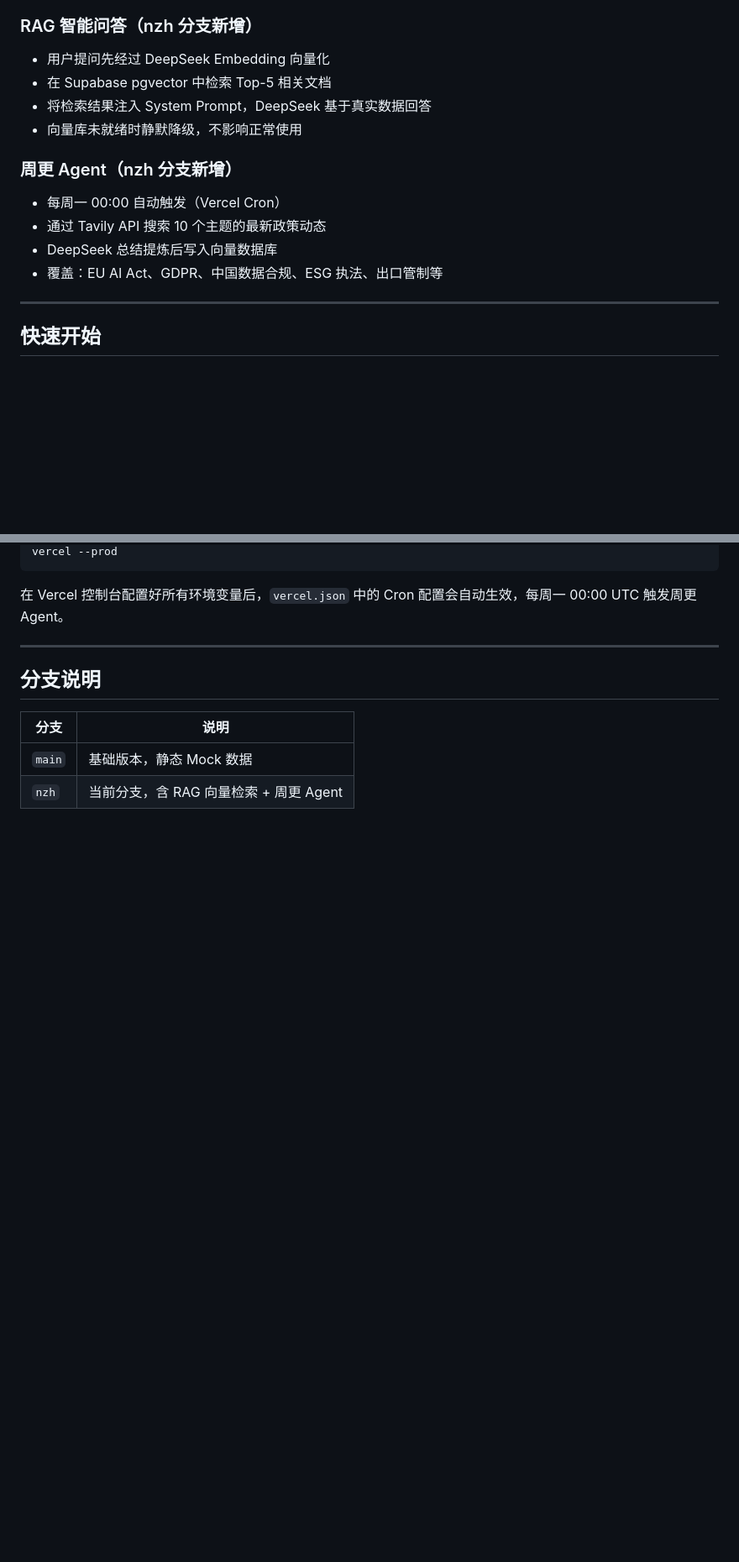
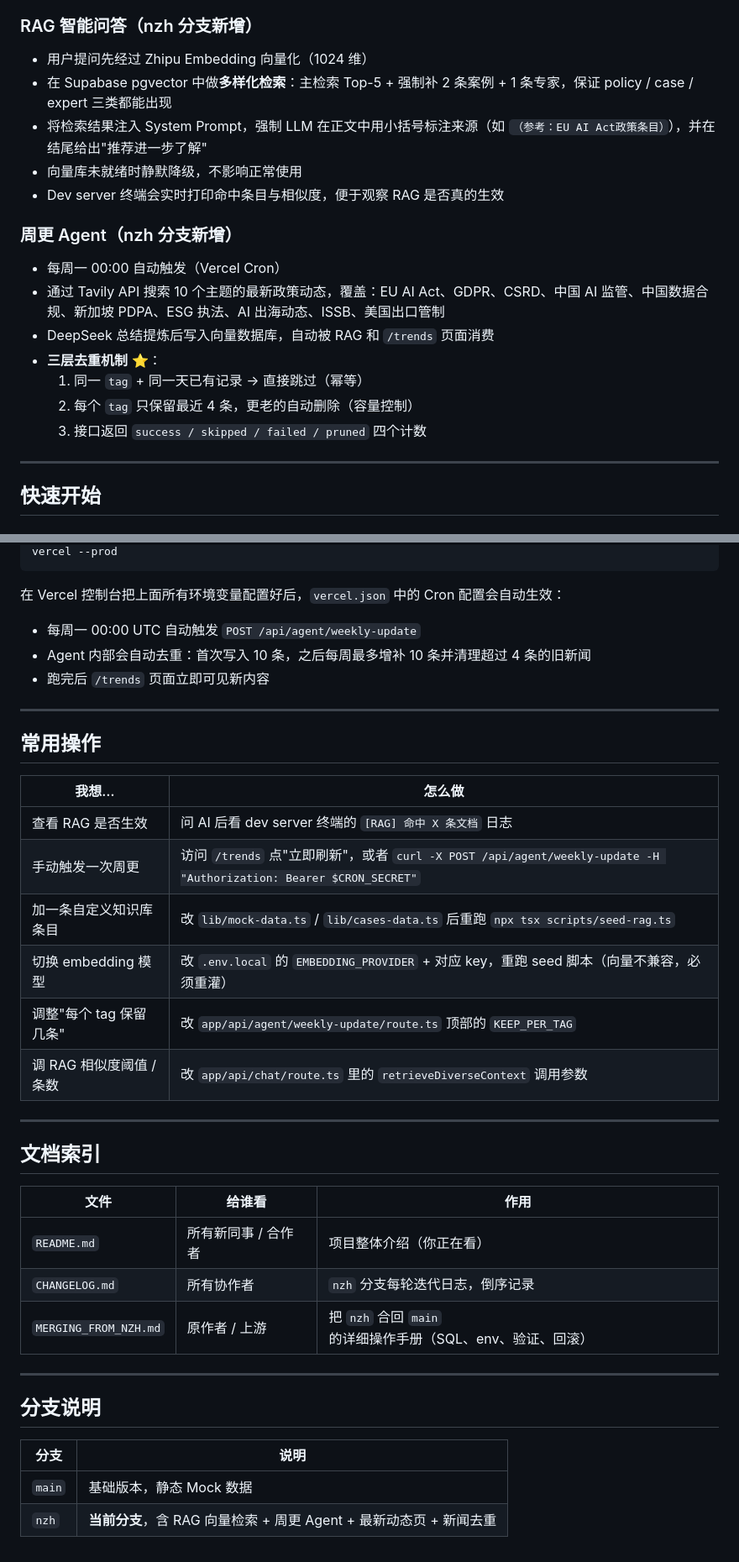
Before and after one commit to WeidaoKonggang/Haiwen, a Markdown page: README.md, 2 parts joined by grey strips. Shown at 84% size. Rendered like a GitHub page; blank space fills up the shorter version.

````diff
--- a/README.md
+++ b/README.md
@@ -42,16 +47,20 @@
 - **企业管理中心**：账号、文档、消息、项目管理
 
 ### RAG 智能问答（nzh 分支新增）
-- 用户提问先经过 DeepSeek Embedding 向量化
-- 在 Supabase pgvector 中检索 Top-5 相关文档
-- 将检索结果注入 System Prompt，DeepSeek 基于真实数据回答
+- 用户提问先经过 Zhipu Embedding 向量化（1024 维）
+- 在 Supabase pgvector 中做**多样化检索**：主检索 Top-5 + 强制补 2 条案例 + 1 条专家，保证 policy / case / expert 三类都能出现
+- 将检索结果注入 System Prompt，强制 LLM 在正文中用小括号标注来源（如 `（参考：EU AI Act政策条目）`），并在结尾给出"推荐进一步了解"
 - 向量库未就绪时静默降级，不影响正常使用
+- Dev server 终端会实时打印命中条目与相似度，便于观察 RAG 是否真的生效
 
 ### 周更 Agent（nzh 分支新增）
 - 每周一 00:00 自动触发（Vercel Cron）
-- 通过 Tavily API 搜索 10 个主题的最新政策动态
-- DeepSeek 总结提炼后写入向量数据库
-- 覆盖：EU AI Act、GDPR、中国数据合规、ESG 执法、出口管制等
+- 通过 Tavily API 搜索 10 个主题的最新政策动态，覆盖：EU AI Act、GDPR、CSRD、中国 AI 监管、中国数据合规、新加坡 PDPA、ESG 执法、AI 出海动态、ISSB、美国出口管制
+- DeepSeek 总结提炼后写入向量数据库，自动被 RAG 和 `/trends` 页面消费
+- **三层去重机制** ⭐：
+  1. 同一 `tag` + 同一天已有记录 → 直接跳过（幂等）
+  2. 每个 `tag` 只保留最近 4 条，更老的自动删除（容量控制）
+  3. 接口返回 `success / skipped / failed / pruned` 四个计数
 
 ---
 
@@ -195,7 +226,34 @@ npm i -g vercel
 vercel --prod
 ```
 
-在 Vercel 控制台配置好所有环境变量后，`vercel.json` 中的 Cron 配置会自动生效，每周一 00:00 UTC 触发周更 Agent。
+在 Vercel 控制台把上面所有环境变量配置好后，`vercel.json` 中的 Cron 配置会自动生效：
+
+- 每周一 00:00 UTC 自动触发 `POST /api/agent/weekly-update`
+- Agent 内部会自动去重：首次写入 10 条，之后每周最多增补 10 条并清理超过 4 条的旧新闻
+- 跑完后 `/trends` 页面立即可见新内容
+
+---
+
+## 常用操作
+
+| 我想… | 怎么做 |
+|---|---|
+| 查看 RAG 是否生效 | 问 AI 后看 dev server 终端的 `[RAG] 命中 X 条文档` 日志 |
+| 手动触发一次周更 | 访问 `/trends` 点"立即刷新"，或者 `curl -X POST /api/agent/weekly-update -H "Authorization: Bearer $CRON_SECRET"` |
+| 加一条自定义知识库条目 | 改 `lib/mock-data.ts` / `lib/cases-data.ts` 后重跑 `npx tsx scripts/seed-rag.ts` |
+| 切换 embedding 模型 | 改 `.env.local` 的 `EMBEDDING_PROVIDER` + 对应 key，重跑 seed 脚本（向量不兼容，必须重灌） |
+| 调整"每个 tag 保留几条" | 改 `app/api/agent/weekly-update/route.ts` 顶部的 `KEEP_PER_TAG` |
+| 调 RAG 相似度阈值 / 条数 | 改 `app/api/chat/route.ts` 里的 `retrieveDiverseContext` 调用参数 |
+
+---
+
+## 文档索引
+
+| 文件 | 给谁看 | 作用 |
+|---|---|---|
+| `README.md` | 所有新同事 / 合作者 | 项目整体介绍（你正在看） |
+| `CHANGELOG.md` | 所有协作者 | `nzh` 分支每轮迭代日志，倒序记录 |
+| `MERGING_FROM_NZH.md` | 原作者 / 上游 | 把 `nzh` 合回 `main` 的详细操作手册（SQL、env、验证、回滚） |
 
 ---
 
@@ -204,4 +262,4 @@ vercel --prod
 | 分支 | 说明 |
 |------|------|
 | `main` | 基础版本，静态 Mock 数据 |
-| `nzh` | 当前分支，含 RAG 向量检索 + 周更 Agent |
+| `nzh` | **当前分支**，含 RAG 向量检索 + 周更 Agent + 最新动态页 + 新闻去重 |
````
Also changed, not shown: other parts of README.md (+83 -56 lines).
